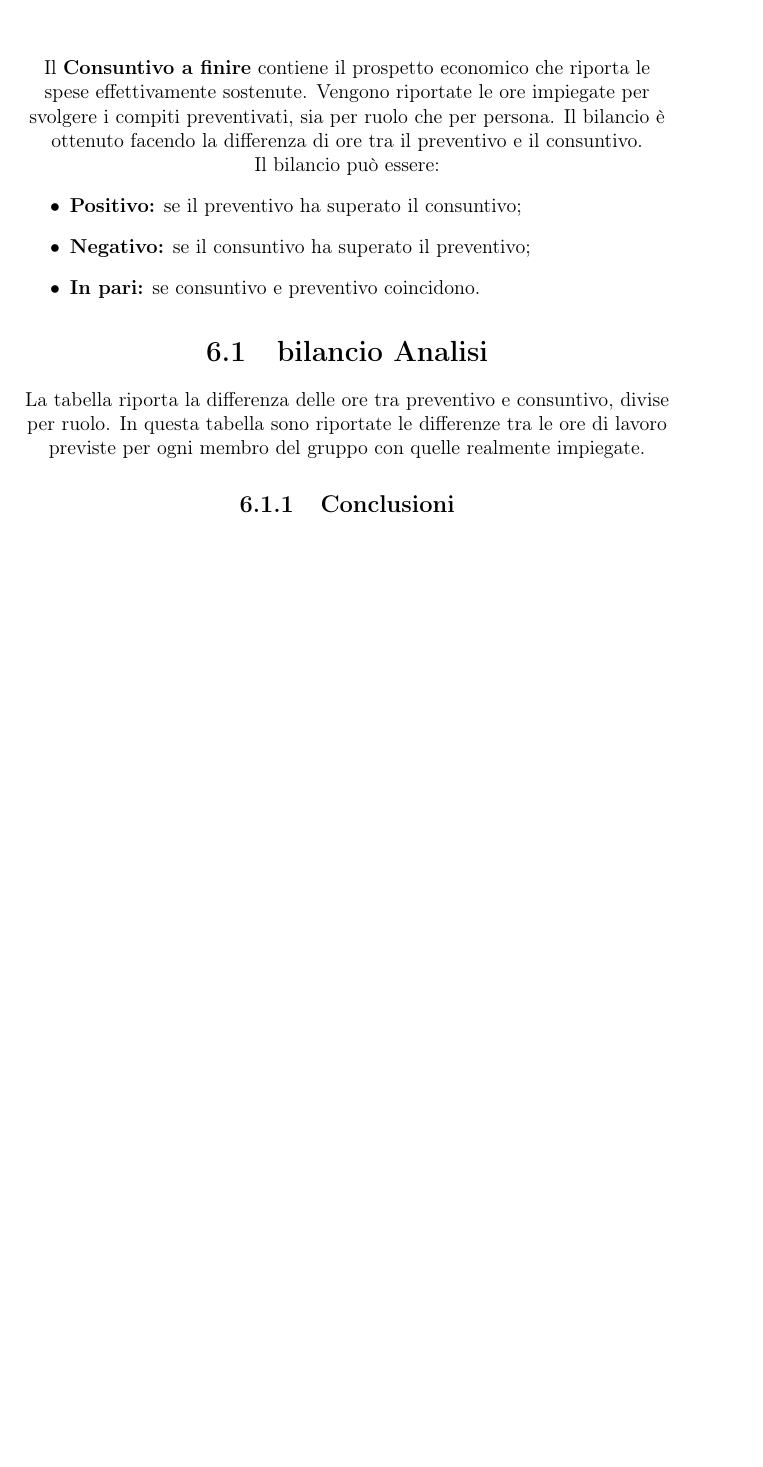
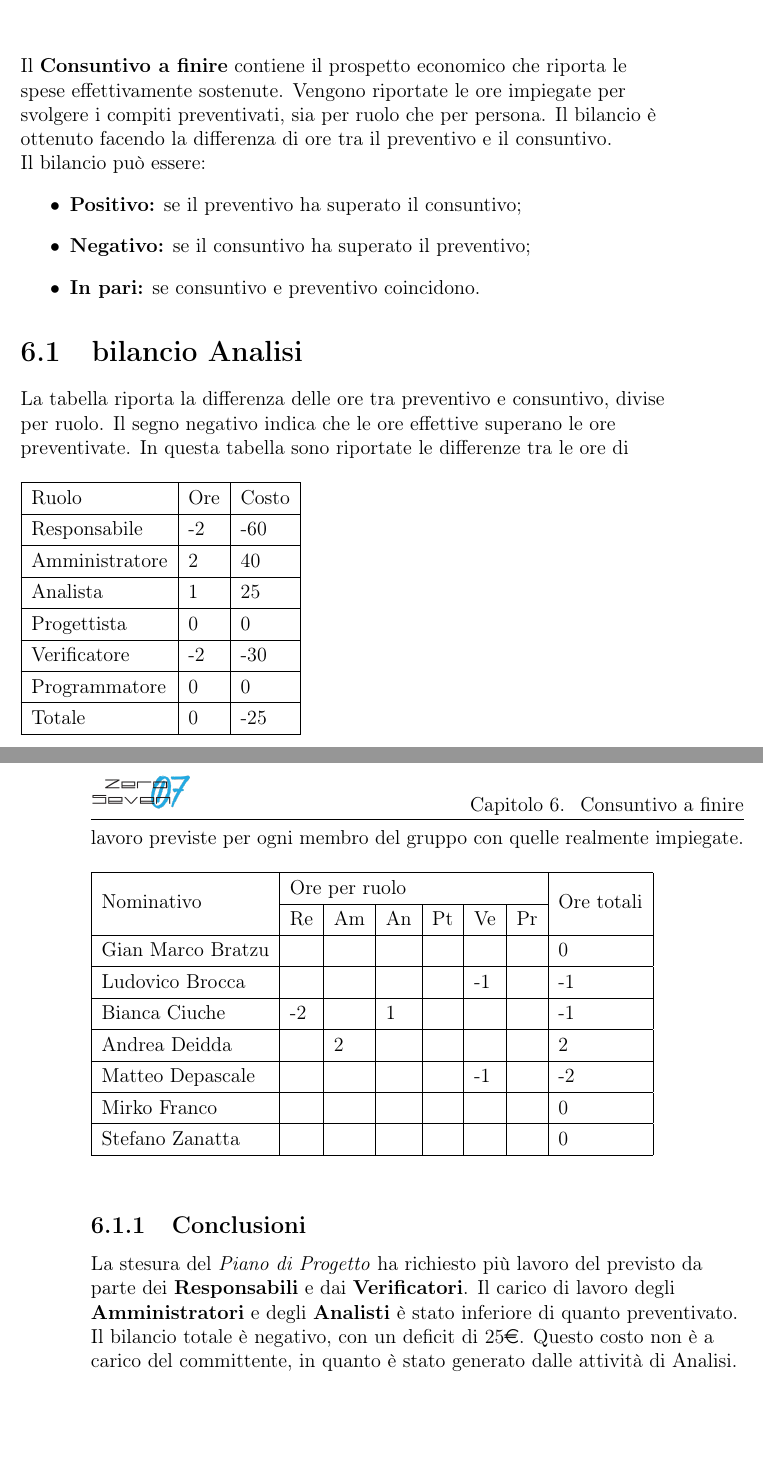
Before and after one commit to mirkofranco/ProgettoSWEDocumentazione, a LaTeX book (Esterni/PianoDiProgetto/PianoDIProgetto.tex, which reads Esterni/PianoDiProgetto/sezioni/consuntivoAfinire.tex): part of page 45 of 45 before the commit and two parts of pages 45 and 46 of 46 after it, the two joined at a grey line, cut so that both start at the same text, the shorter picture padded with empty space. Compiled offline with pdfLaTeX.

Commit message:
consuntivo a finire finito (da migliorare lo stile)

```diff
--- a/Esterni/PianoDiProgetto/sezioni/consuntivoAfinire.tex
+++ b/Esterni/PianoDiProgetto/sezioni/consuntivoAfinire.tex
@@ -8,10 +9,36 @@ Il bilancio può essere:
     \item \textbf{In pari:} se consuntivo e preventivo coincidono.
 \end{itemize}
 \section{bilancio Analisi}
-La tabella riporta la differenza delle ore tra preventivo e consuntivo, divise per ruolo.
-\begin{table}
-
-\end{table}
+La tabella riporta la differenza delle ore tra preventivo e consuntivo, divise per ruolo. Il segno negativo indica che le ore effettive superano le ore preventivate.
+\begin{table}[h]
+    \begin{tabular}{|l|l|l|}
+    \hline
+    Ruolo          & Ore & Costo \\ \hline
+    Responsabile   & -2  & -60   \\ \hline
+    Amministratore & 2   & 40    \\ \hline
+    Analista       & 1   & 25    \\ \hline
+    Progettista    & 0   & 0     \\ \hline
+    Verificatore   & -2  & -30   \\ \hline
+    Programmatore  & 0   & 0     \\ \hline
+    Totale         & 0   & -25   \\ \hline
+    \end{tabular}
+    \end{table}
 In questa tabella  sono riportate le differenze tra le ore di lavoro previste per ogni membro del gruppo con quelle realmente impiegate.
 
+\begin{table}[h]
+    \begin{tabular}{|l|l|l|l|l|l|l|l|}
+    \hline
+    \multirow{2}{*}{Nominativo} & \multicolumn{6}{l|}{Ore per ruolo} & \multirow{2}{*}{Ore totali} \\ \cline{2-7}
+                                & Re   & Am  & An  & Pt  & Ve  & Pr  &                             \\ \hline
+    Gian Marco Bratzu           &      &     &     &     &     &     & 0                           \\ \hline
+    Ludovico Brocca             &      &     &     &     & -1  &     & -1                          \\ \hline
+    Bianca Ciuche               & -2   &     & 1   &     &     &     & -1                          \\ \hline
+    Andrea Deidda               &      & 2   &     &     &     &     & 2                           \\ \hline
+    Matteo Depascale            &      &     &     &     & -1  &     & -2                          \\ \hline
+    Mirko Franco                &      &     &     &     &     &     & 0                           \\ \hline
+    Stefano Zanatta             &      &     &     &     &     &     & 0                           \\ \hline
+    \end{tabular}
+    \end{table}
 \subsection{Conclusioni}
+La stesura del \textit{Piano di Progetto} ha richiesto più lavoro del previsto da parte dei \textbf{Responsabili} e dai \textbf{Verificatori}. Il carico di lavoro degli \textbf{Amministratori} e degli \textbf{Analisti} è stato inferiore di quanto preventivato.\\ Il bilancio totale è negativo, con un deficit di 25\euro. Questo costo non è a carico del committente, in quanto è stato generato dalle attività di Analisi.
+\end{flushleft}
```
Also changed, not shown: Esterni/PianoDiProgetto/tabella_modifiche.tex (+3 -1 lines), Esterni/PianoDiProgetto/sezioni/consuntivoAfinire.tex (1 more changed lines).
